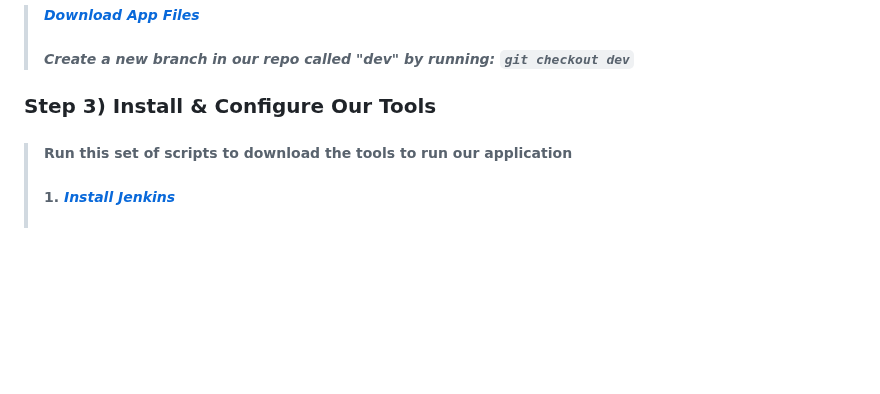
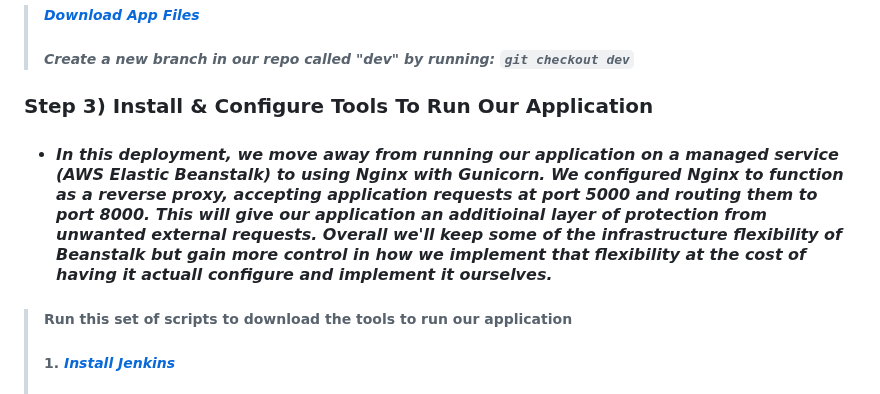
Before and after one commit to djtoler/Deploying-a-Python-App-onto-EC2-with-Nginx, a Markdown page: README.md, the part around one of its changes. Drawn GitHub-style; blank space fills up the shorter version.

```diff
--- a/README.md
+++ b/README.md
@@ -95,7 +95,8 @@ Connect to our EC2 instance using "EC2 Instance Connect" or "SSH"
 > ##### _[Download App Files](https://github.com/djtoler/Deployment4___Nginx_Jenkins/blob/main/scripts/github_repo_create.sh)_
 > ##### _Create a new branch in our repo called "dev" by running: `git checkout dev`_
 
-### Step 3) Install & Configure Our Tools
+### Step 3) Install & Configure Tools To Run Our Application
+* #### _In this deployment, we move away from running our application on a managed service (AWS Elastic Beanstalk) to using Nginx with Gunicorn. We configured Nginx to function as a reverse proxy, accepting application requests at port 5000 and routing them to port 8000. This will give our application an additioinal layer of protection from unwanted external requests. Overall we'll keep some of the infrastructure flexibility of Beanstalk but gain more control in how we implement that flexibility at the cost of having it actuall configure and implement it ourselves._
 > ##### Run this set of scripts to download the tools to run our application
 > #####  1. _[Install Jenkins](https://github.com/djtoler/Deployment4___Nginx_Jenkins/blob/main/scripts/install_jenkins.sh)_
 > #####  2. _[Install Python 10](https://github.com/djtoler/Deployment4___Nginx_Jenkins/blob/main/scripts/install_python10.sh)_
```
Also changed, not shown: other parts of README.md (+1 -1 lines).
